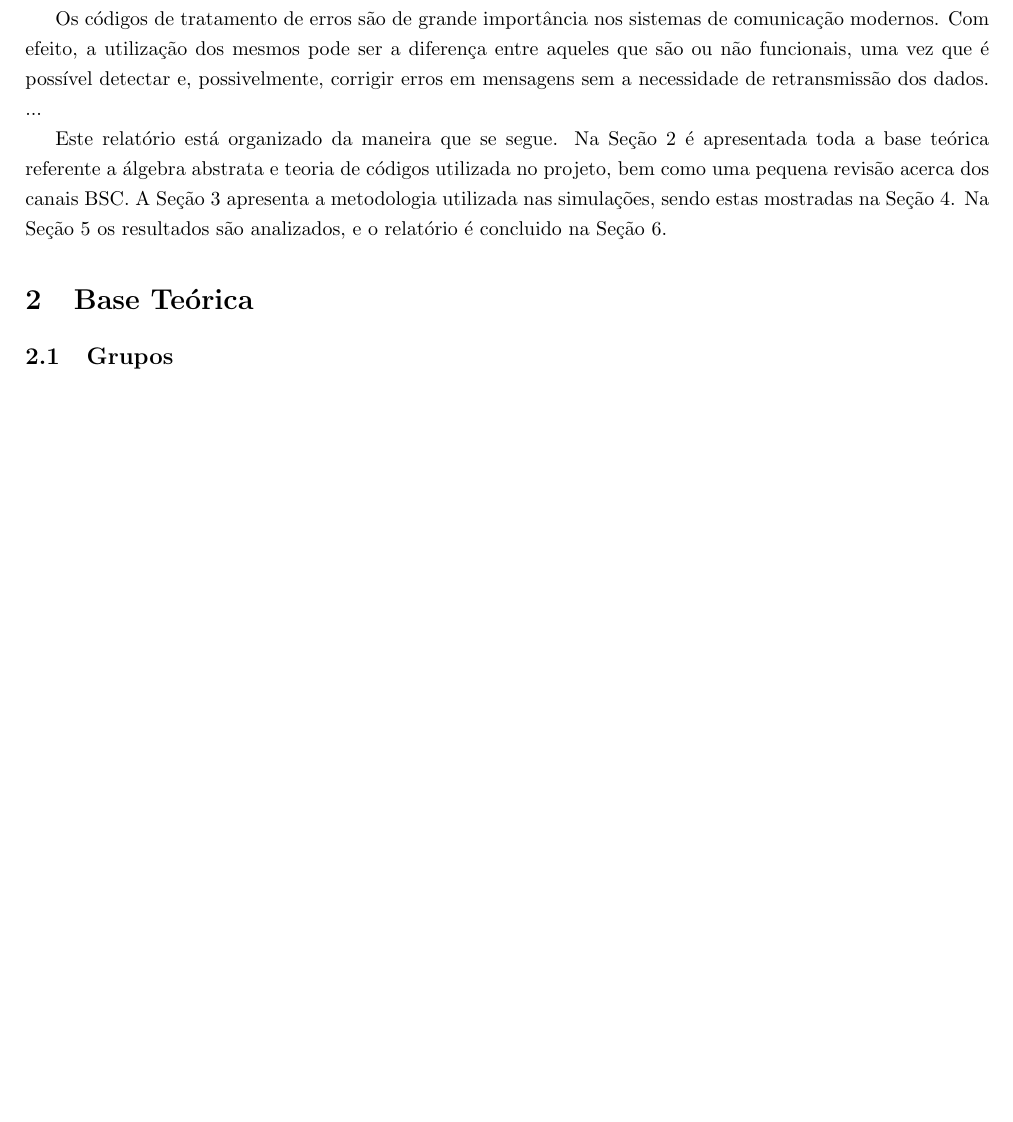
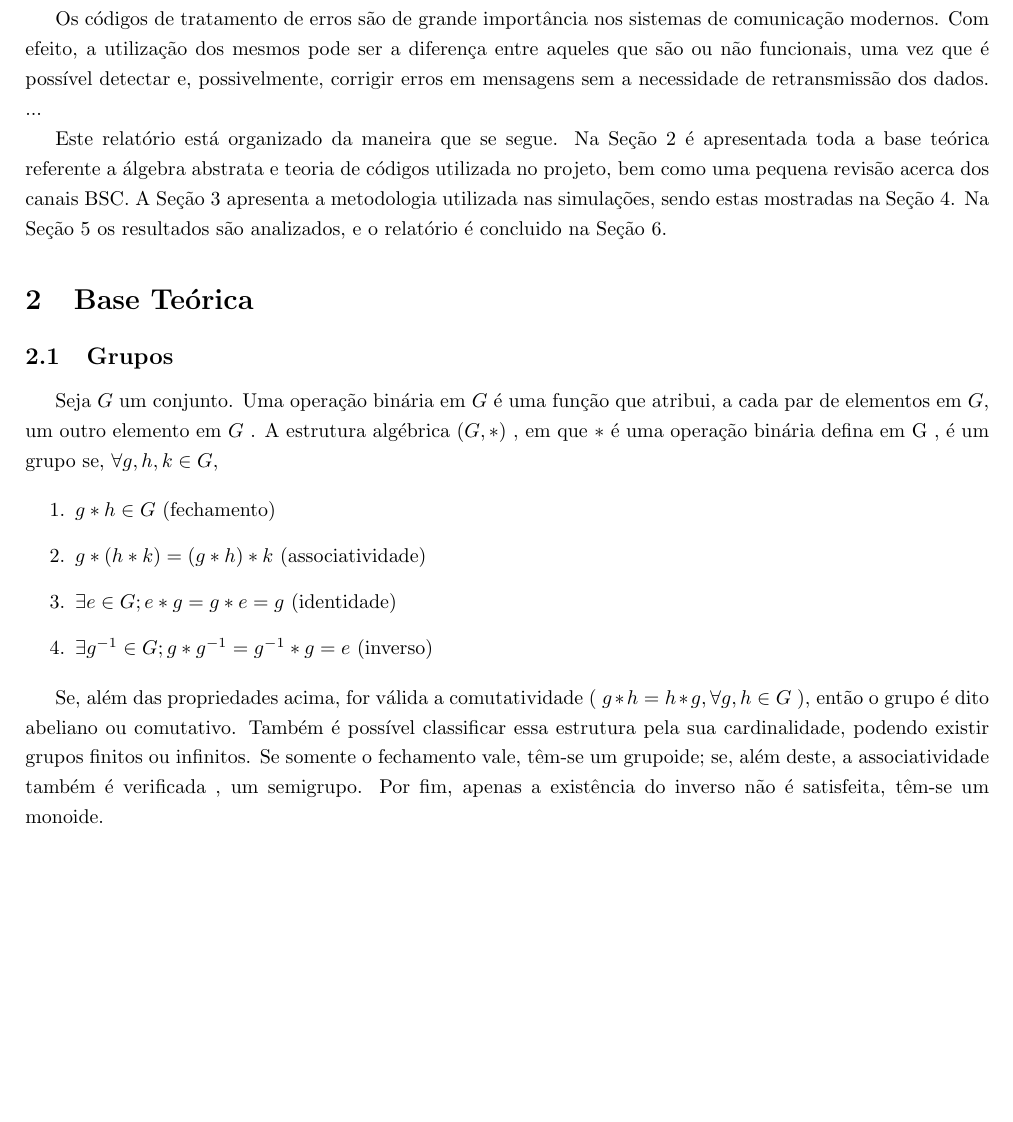
Before and after one commit to jrmmendes/channel-codes-simulator, a LaTeX document (doc/relatorio_proj2Sd.tex): part of the page before the commit and part of page 1 of 2 after it, cut so that both start at the same text, the shorter picture padded with empty space. Compiled offline with pdfLaTeX.

Commit message:
Adicionada descrição sobre grupos e principais propriedades

```diff
--- a/doc/relatorio_proj2Sd.tex
+++ b/doc/relatorio_proj2Sd.tex
@@ -40,6 +40,20 @@ Este relatório está organizado da maneira que se segue. Na Seção 2 é aprese
 
 \section{Base Teórica}
 \subsection{Grupos}
+
+Seja $G$ um conjunto. Uma operação binária em $G$ é uma função que atribui, a cada par de elementos em $G$, um outro elemento em $G$ . A estrutura algébrica  $(G , *)$ , em que $*$ é uma operação binária defina em G , é um grupo se, $\forall g , h , k \in G,$
+
+\begin{enumerate}
+	\item $g * h \in G$ (fechamento)
+	\item $ g * (h * k) = (g*h)*k$ (associatividade)
+	\item $ \exists e \in G ; e * g = g * e = g $ (identidade)
+	\item $ \exists g^{-1} \in G;  g*g^{-1} = g^{-1} *g=e $ (inverso)
+\end{enumerate}
+
+Se, além das propriedades acima, for válida a comutatividade ( $ g*h = h*g , \forall g , h \in G$ ), então o grupo é dito abeliano ou comutativo. Também é possível classificar essa estrutura pela sua cardinalidade, podendo existir grupos finitos ou infinitos.
+Se somente o fechamento vale, têm-se um grupoide; se, além deste, a associatividade também é verificada , um semigrupo. Por fim, apenas a existência do inverso não é satisfeita, têm-se um monoide.
+
+
 \subsection{Subgrupos e Teorema de Lagrange}
 \subsection{Espaços Vetoriais}
 \subsection{Códigos de Tratamento de Erros}
```
Also changed, not shown: doc/relatorio_proj2Sd.pdf, 3 other files.
